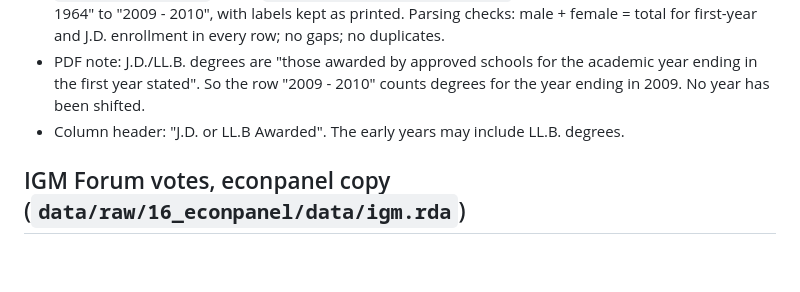
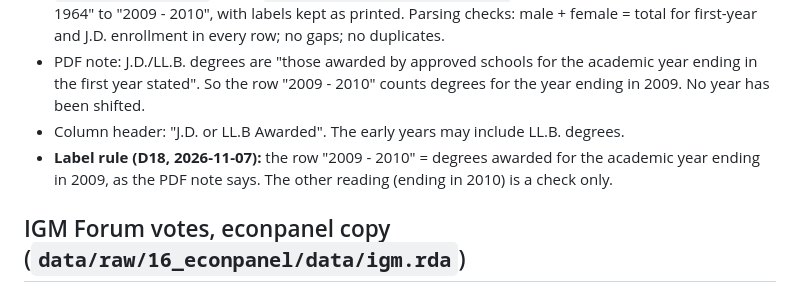
Before and after one commit to aadhavr/law-school, a Markdown page: DATA_NOTES.md, the part around the change. Rendered like a GitHub page; blank space fills up the shorter version.

Commit message:
ABA label rule for Test C (PDF note as quoted); log as D18
Co-Authored-By: Claude Opus 5.5 <noreply@anthropic.com>

```diff
--- a/DATA_NOTES.md
+++ b/DATA_NOTES.md
@@ -65,6 +65,7 @@ All counts below come from Python (pandas 2.3.3) reads of the raw files, run 202
 - `code/aba_extract.py` writes `data/derived/aba_jd_awarded.csv`: 47 academic years, from "1963 - 1964" to "2009 - 2010", with labels kept as printed. Parsing checks: male + female = total for first-year and J.D. enrollment in every row; no gaps; no duplicates.
 - PDF note: J.D./LL.B. degrees are "those awarded by approved schools for the academic year ending in the first year stated". So the row "2009 - 2010" counts degrees for the year ending in 2009. No year has been shifted.
 - Column header: "J.D. or LL.B Awarded". The early years may include LL.B. degrees.
+- **Label rule (D18, 2026-11-07):** the row "2009 - 2010" = degrees awarded for the academic year ending in 2009, as the PDF note says. The other reading (ending in 2010) is a check only.
 
 ## IGM Forum votes, econpanel copy (`data/raw/16_econpanel/data/igm.rda`)
 - Cloned on 2026-11-07 from https://github.com/corybrunson/econpanel, commit `228daee92072a95f65e963e8e96800c5da24fa36` (2017-12-26). sha256 of `igm.rda`: `5098e826b539c55a9d550ccea23a4434386ac7be4ecbad7179fe36dc2b4da55e`.
```
Also changed, not shown: ANALYSIS_LOG.md (+1 -0 lines).
